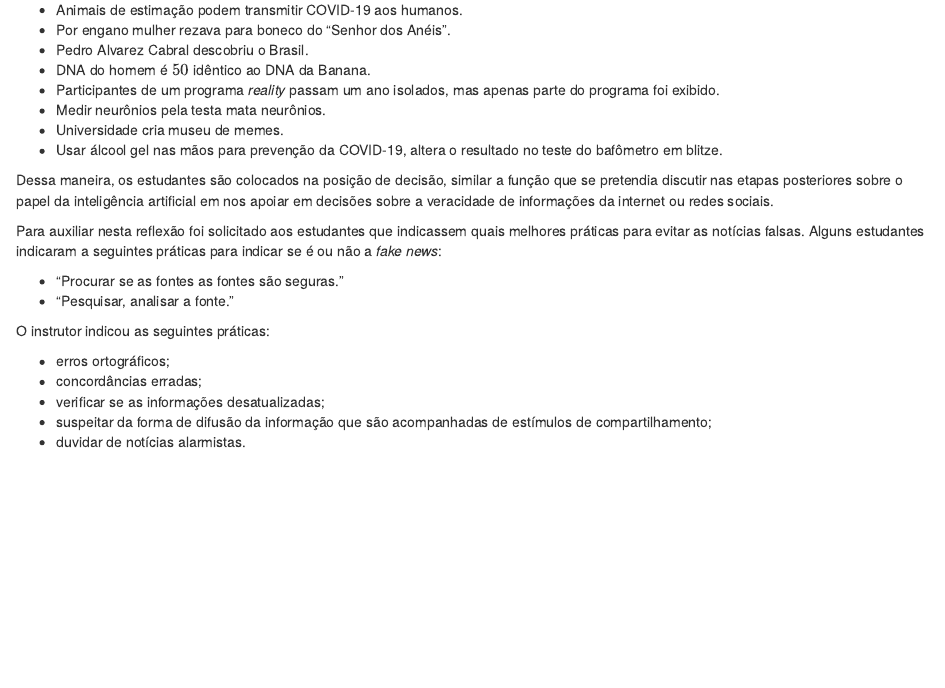
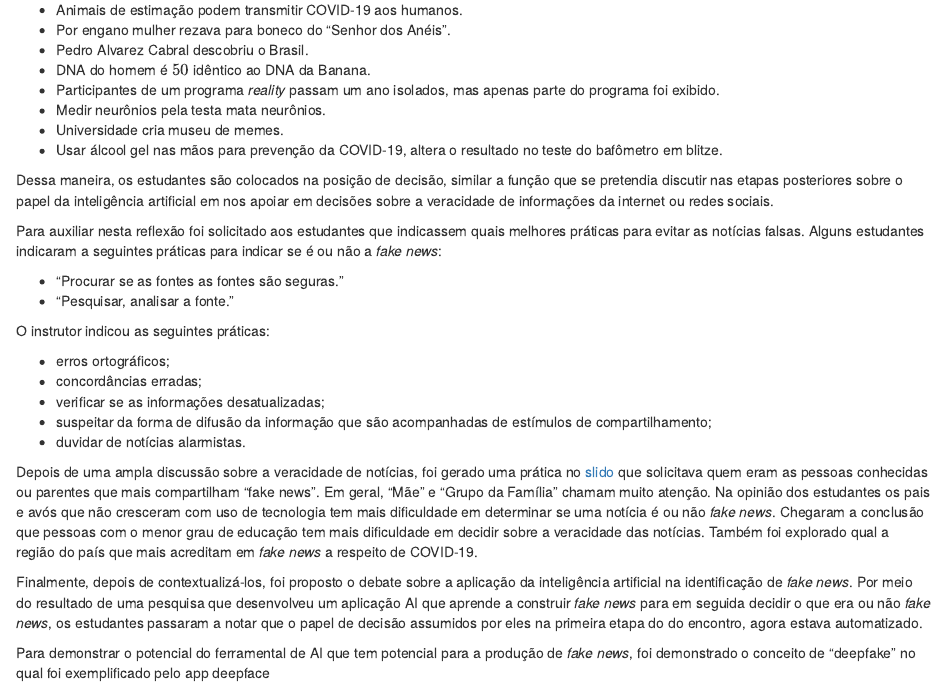
Before and after one commit to cienciadedadosnaep/report_cd_ai_2021, an R Markdown document (02-cap2.Rmd): the page in a window 1100 px wide, from 2000 px down. Rendered offline with R 4.5, knitr and Pandoc, with nearby package versions; drawn as R Markdown's standard HTML page in place of the format the file asks for.

Commit message:
relato encontro de fato ou fake

```diff
--- a/02-cap2.Rmd
+++ b/02-cap2.Rmd
@@ -222,3 +222,26 @@ sobre notícias que são fato ou que são fake.
  - suspeitar da forma de difusão da informação que são acompanhadas de estímulos de
  compartilhamento;
  - duvidar de notícias alarmistas.
+
+
+ Depois de uma ampla discussão sobre a veracidade de notícias,
+ foi gerado uma prática no [slido](http://slido.com) que solicitava
+ quem eram as pessoas conhecidas ou parentes que mais compartilham "fake news".
+ Em geral, "Mãe" e  "Grupo da Família" chamam muito atenção. Na opinião dos
+ estudantes os pais e avós que não cresceram com uso de tecnologia tem mais
+ dificuldade em determinar se uma notícia é ou não *fake news*.
+ Chegaram a conclusão que pessoas com o menor grau de educação tem mais
+ dificuldade em decidir sobre a veracidade das notícias. Também
+ foi explorado qual a região do país que mais acreditam em *fake news*
+ a respeito de COVID-19.
+
+ Finalmente, depois de contextualizá-los, foi proposto o debate
+ sobre a aplicação da inteligência artificial na identificação de *fake news*.
+ Por meio do resultado de uma pesquisa que desenvolveu um aplicação AI
+ que aprende a construir *fake news* para em seguida decidir o que era
+ ou não *fake news*, os estudantes passaram a notar que o papel de decisão
+ assumidos por eles na primeira etapa do do encontro, agora estava automatizado.
+
+ Para demonstrar  o potencial do ferramental de AI que tem potencial
+ para a produção de *fake news*, foi demonstrado o conceito de "deepfake"
+ no qual foi exemplificado pelo app deepface
```
